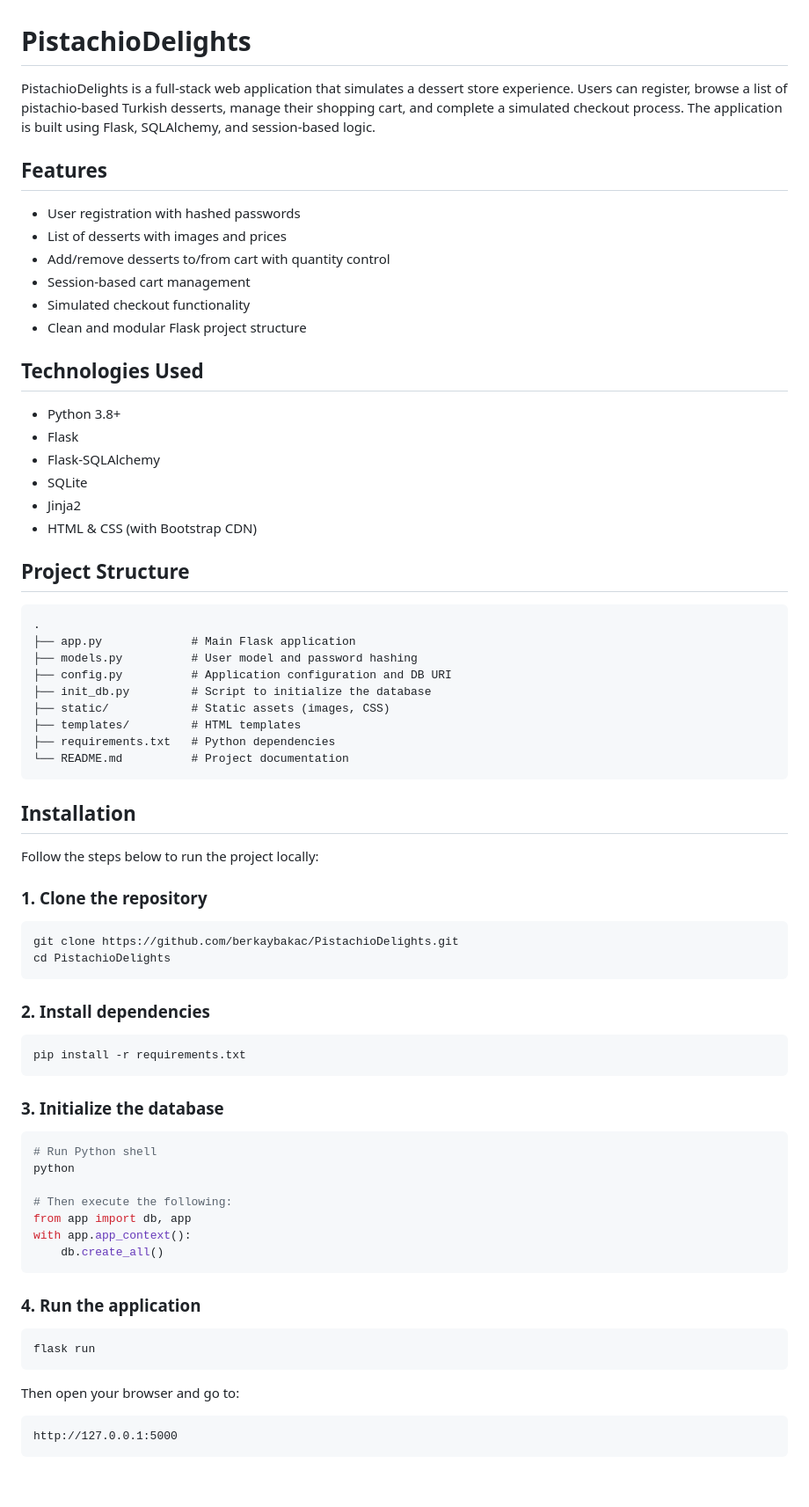
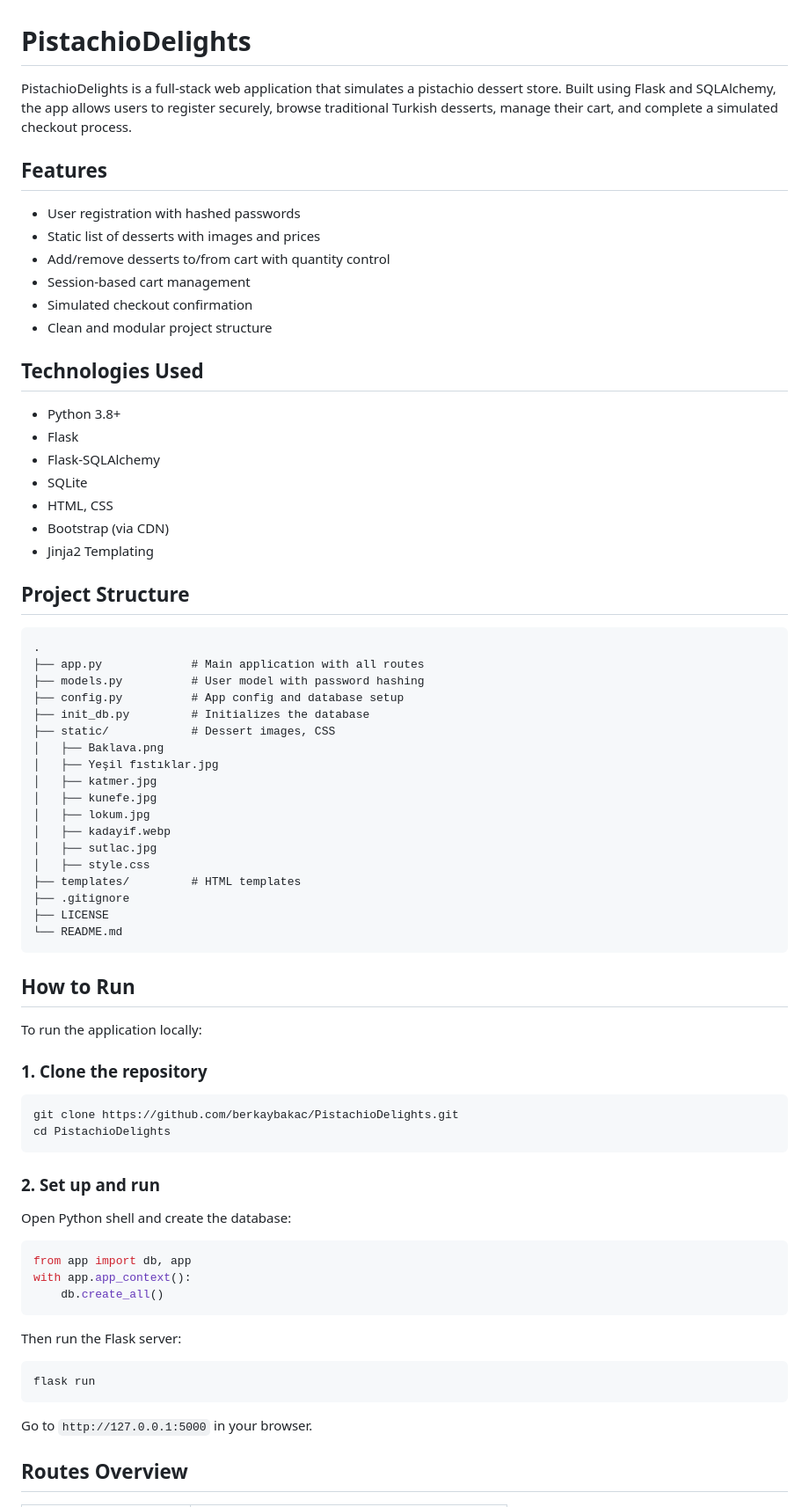
Before and after one commit to berkaybakac/PistachioDelights, a Markdown page: README.md, the part around the change printed below. Shown: that part at 88% size. Rendered like a GitHub page; blank space fills up the shorter version.

````diff
--- a/README.md
+++ b/README.md
@@ -1,15 +1,15 @@
 # PistachioDelights
 
-PistachioDelights is a full-stack web application that simulates a dessert store experience. Users can register, browse a list of pistachio-based Turkish desserts, manage their shopping cart, and complete a simulated checkout process. The application is built using Flask, SQLAlchemy, and session-based logic.
+PistachioDelights is a full-stack web application that simulates a pistachio dessert store. Built using Flask and SQLAlchemy, the app allows users to register securely, browse traditional Turkish desserts, manage their cart, and complete a simulated checkout process.
 
 ## Features
 
 - User registration with hashed passwords
-- List of desserts with images and prices
+- Static list of desserts with images and prices
 - Add/remove desserts to/from cart with quantity control
 - Session-based cart management
-- Simulated checkout functionality
-- Clean and modular Flask project structure
+- Simulated checkout confirmation
+- Clean and modular project structure
 
 ## Technologies Used
 
@@ -17,26 +17,36 @@ PistachioDelights is a full-stack web application that simulates a dessert store
 - Flask
 - Flask-SQLAlchemy
 - SQLite
-- Jinja2
-- HTML & CSS (with Bootstrap CDN)
+- HTML, CSS
+- Bootstrap (via CDN)
+- Jinja2 Templating
 
 ## Project Structure
 
 ```
 .
-├── app.py             # Main Flask application
-├── models.py          # User model and password hashing
-├── config.py          # Application configuration and DB URI
-├── init_db.py         # Script to initialize the database
-├── static/            # Static assets (images, CSS)
+├── app.py             # Main application with all routes
+├── models.py          # User model with password hashing
+├── config.py          # App config and database setup
+├── init_db.py         # Initializes the database
+├── static/            # Dessert images, CSS
+│   ├── Baklava.png
+│   ├── Yeşil fıstıklar.jpg
+│   ├── katmer.jpg
+│   ├── kunefe.jpg
+│   ├── lokum.jpg
+│   ├── kadayif.webp
+│   ├── sutlac.jpg
+│   ├── style.css
 ├── templates/         # HTML templates
-├── requirements.txt   # Python dependencies
-└── README.md          # Project documentation
+├── .gitignore
+├── LICENSE
+└── README.md
 ```
 
-## Installation
+## How to Run
 
-Follow the steps below to run the project locally:
+To run the application locally:
 
 ### 1. Clone the repository
 
@@ -45,33 +55,23 @@ git clone https://github.com/berkaybakac/PistachioDelights.git
 cd PistachioDelights
 ```
 
-### 2. Install dependencies
+### 2. Set up and run
 
-```bash
-pip install -r requirements.txt
-```
-
-### 3. Initialize the database
+Open Python shell and create the database:
 
 ```python
-# Run Python shell
-python
-
-# Then execute the following:
 from app import db, app
 with app.app_context():
     db.create_all()
 ```
 
-### 4. Run the application
+Then run the Flask server:
 
 ```bash
 flask run
 ```
 
-Then open your browser and go to:
+Go to `http://127.0.0.1:5000` in your browser.
 
-```
-http://127.0.0.1:5000
-```
+## Routes Overview
 
````
Also changed, not shown: other parts of README.md (+29 -23 lines).
